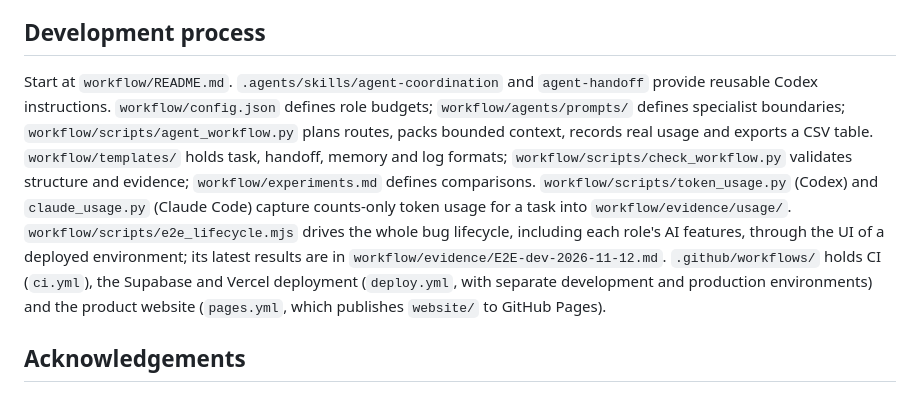
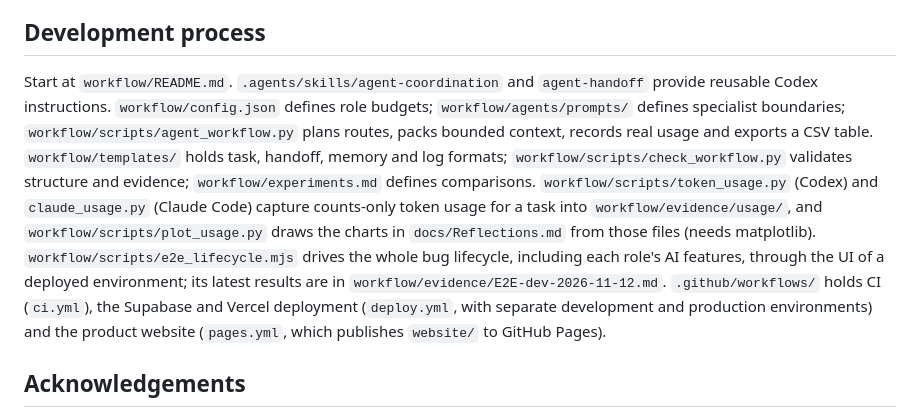
Before and after one commit to CS3227-2610-MP4-Orbit/CS3227-2610-MP4, a Markdown page: docs/DeveloperGuide.md, the part around the change. Rendered like a GitHub page.

```diff
--- a/docs/DeveloperGuide.md
+++ b/docs/DeveloperGuide.md
@@ -90,7 +90,7 @@ The New Report quality check is an optional action separate from `createReport`.
 
 ## Development process
 
-Start at `workflow/README.md`. `.agents/skills/agent-coordination` and `agent-handoff` provide reusable Codex instructions. `workflow/config.json` defines role budgets; `workflow/agents/prompts/` defines specialist boundaries; `workflow/scripts/agent_workflow.py` plans routes, packs bounded context, records real usage and exports a CSV table. `workflow/templates/` holds task, handoff, memory and log formats; `workflow/scripts/check_workflow.py` validates structure and evidence; `workflow/experiments.md` defines comparisons. `workflow/scripts/token_usage.py` (Codex) and `claude_usage.py` (Claude Code) capture counts-only token usage for a task into `workflow/evidence/usage/`. `workflow/scripts/e2e_lifecycle.mjs` drives the whole bug lifecycle, including each role's AI features, through the UI of a deployed environment; its latest results are in `workflow/evidence/E2E-dev-2026-11-12.md`. `.github/workflows/` holds CI (`ci.yml`), the Supabase and Vercel deployment (`deploy.yml`, with separate development and production environments) and the product website (`pages.yml`, which publishes `website/` to GitHub Pages).
+Start at `workflow/README.md`. `.agents/skills/agent-coordination` and `agent-handoff` provide reusable Codex instructions. `workflow/config.json` defines role budgets; `workflow/agents/prompts/` defines specialist boundaries; `workflow/scripts/agent_workflow.py` plans routes, packs bounded context, records real usage and exports a CSV table. `workflow/templates/` holds task, handoff, memory and log formats; `workflow/scripts/check_workflow.py` validates structure and evidence; `workflow/experiments.md` defines comparisons. `workflow/scripts/token_usage.py` (Codex) and `claude_usage.py` (Claude Code) capture counts-only token usage for a task into `workflow/evidence/usage/`, and `workflow/scripts/plot_usage.py` draws the charts in `docs/Reflections.md` from those files (needs matplotlib). `workflow/scripts/e2e_lifecycle.mjs` drives the whole bug lifecycle, including each role's AI features, through the UI of a deployed environment; its latest results are in `workflow/evidence/E2E-dev-2026-11-12.md`. `.github/workflows/` holds CI (`ci.yml`), the Supabase and Vercel deployment (`deploy.yml`, with separate development and production environments) and the product website (`pages.yml`, which publishes `website/` to GitHub Pages).
 
 ## Acknowledgements
 
```
Also changed, not shown: docs/Reflections.md (+14 -0 lines), docs/images/context-layers.png (added), docs/images/f005-input-by-agent.png (added), docs/images/reporter-features-input-by-agent.png (added), 1 other file.
